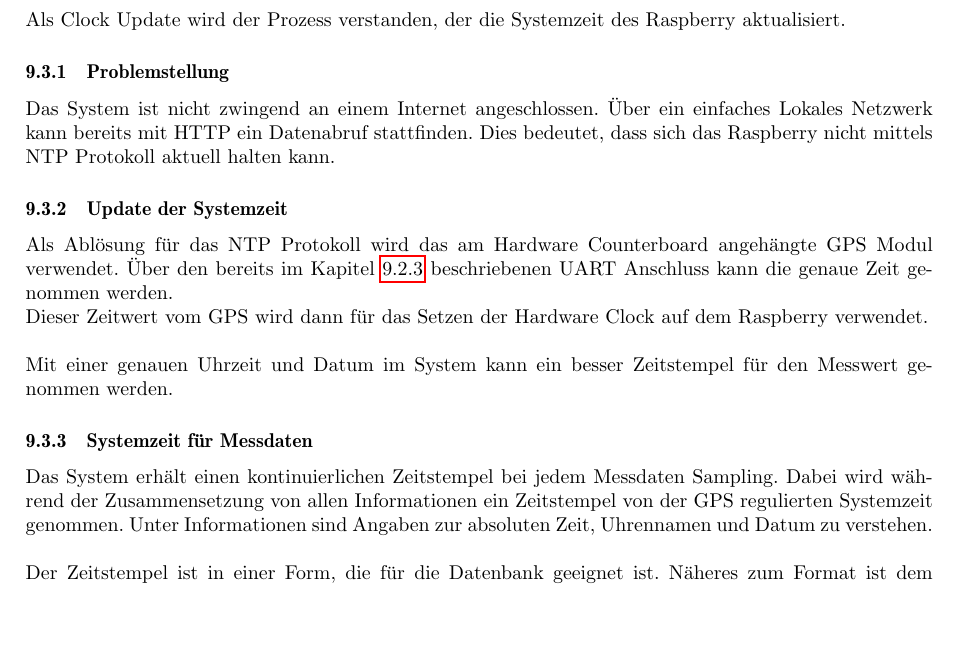
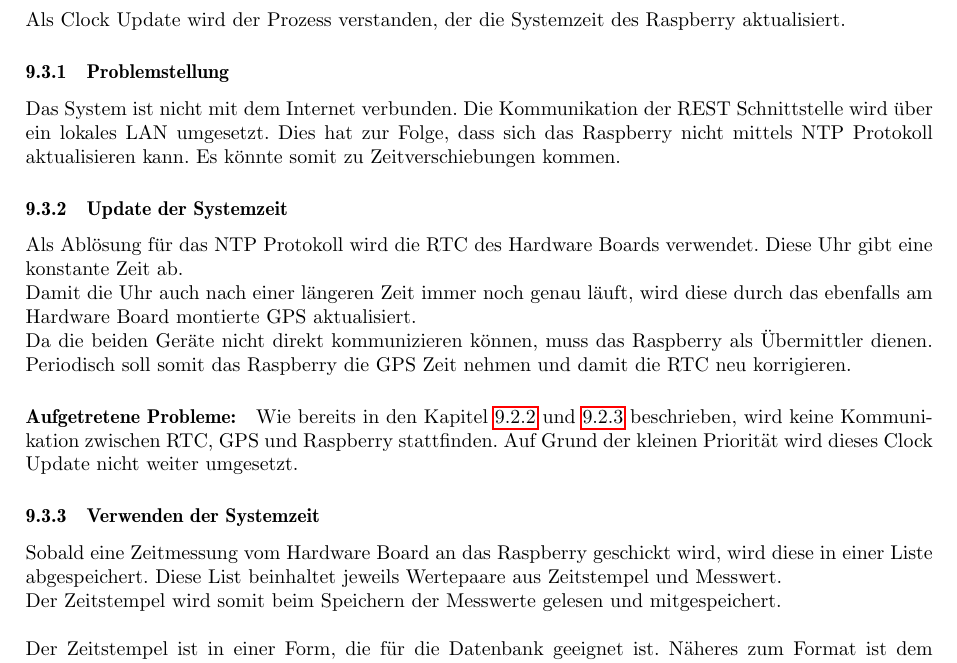
Before and after one commit to gnomengineer/ClockPendelumAnalyzer, a LaTeX document (docs/sysspec/SysSpec_ClockPendulumAnalyzer.tex, which reads docs/sysspec/umsetzung_clockupdate.tex): part of page 15 of 27, cut so that both start at the same text, the shorter picture padded with empty space. Compiled offline with pdfLaTeX.

Commit message:
updated chapter 'clockupdate' to show current problems

```diff
--- a/docs/sysspec/umsetzung_clockupdate.tex
+++ b/docs/sysspec/umsetzung_clockupdate.tex
@@ -3,15 +3,16 @@
 Als Clock Update wird der Prozess verstanden, der die Systemzeit des Raspberry aktualisiert.
 
 \subsubsection{Problemstellung}
-Das System ist nicht zwingend an einem Internet angeschlossen. Über ein einfaches Lokales Netzwerk kann bereits mit HTTP ein Datenabruf stattfinden. Dies bedeutet, dass sich das Raspberry nicht mittels NTP Protokoll aktuell halten kann.
+Das System ist nicht mit dem Internet verbunden. Die Kommunikation der REST Schnittstelle wird über ein lokales LAN umgesetzt. Dies hat zur Folge, dass sich das Raspberry nicht mittels NTP Protokoll aktualisieren kann. Es könnte somit zu Zeitverschiebungen kommen.
 
 \subsubsection{Update der Systemzeit}
-Als Ablösung für das NTP Protokoll wird das am Hardware Counterboard angehängte GPS Modul verwendet. Über den bereits im Kapitel \ref{sec:uart} beschriebenen UART Anschluss kann die genaue Zeit genommen werden.\\
-Dieser Zeitwert vom GPS wird dann für das Setzen der Hardware Clock auf dem Raspberry verwendet.\\
-\\
-Mit einer genauen Uhrzeit und Datum im System kann ein besser Zeitstempel für den Messwert genommen werden.
+Als Ablösung für das NTP Protokoll wird die RTC des Hardware Boards verwendet. Diese Uhr gibt eine konstante Zeit ab.\\
+Damit die Uhr auch nach einer längeren Zeit immer noch genau läuft, wird diese durch das ebenfalls am Hardware Board montierte GPS aktualisiert.\\
+Da die beiden Geräte nicht direkt kommunizieren können, muss das Raspberry als Übermittler dienen. Periodisch soll somit das Raspberry die GPS Zeit nehmen und damit die RTC neu korrigieren.
+\paragraph{Aufgetretene Probleme:} Wie bereits in den Kapitel \ref{sec:i2c} und \ref{sec:uart} beschrieben, wird keine Kommunikation zwischen RTC, GPS und Raspberry stattfinden. Auf Grund der kleinen Priorität wird dieses Clock Update nicht weiter umgesetzt.
 
-\subsubsection{Systemzeit für Messdaten}
-Das System erhält einen kontinuierlichen Zeitstempel bei jedem Messdaten Sampling. Dabei wird während der Zusammensetzung von allen Informationen ein Zeitstempel von der GPS regulierten Systemzeit genommen. Unter Informationen sind Angaben zur absoluten Zeit, Uhrennamen und Datum zu verstehen.\\
+\subsubsection{Verwenden der Systemzeit}
+Sobald eine Zeitmessung vom Hardware Board an das Raspberry geschickt wird, wird diese in einer Liste abgespeichert. Diese List beinhaltet jeweils Wertepaare aus Zeitstempel und Messwert.\\
+Der Zeitstempel wird somit beim Speichern der Messwerte gelesen und mitgespeichert.\\
 \\
 Der Zeitstempel ist in einer Form, die für die Datenbank geeignet ist. Näheres zum Format ist dem Kapitel \ref{sec:db_date} zu entnehmen.
```
Also changed, not shown: docs/sysspec/umsetzung_clockupdate.tex (2 more changed lines).
